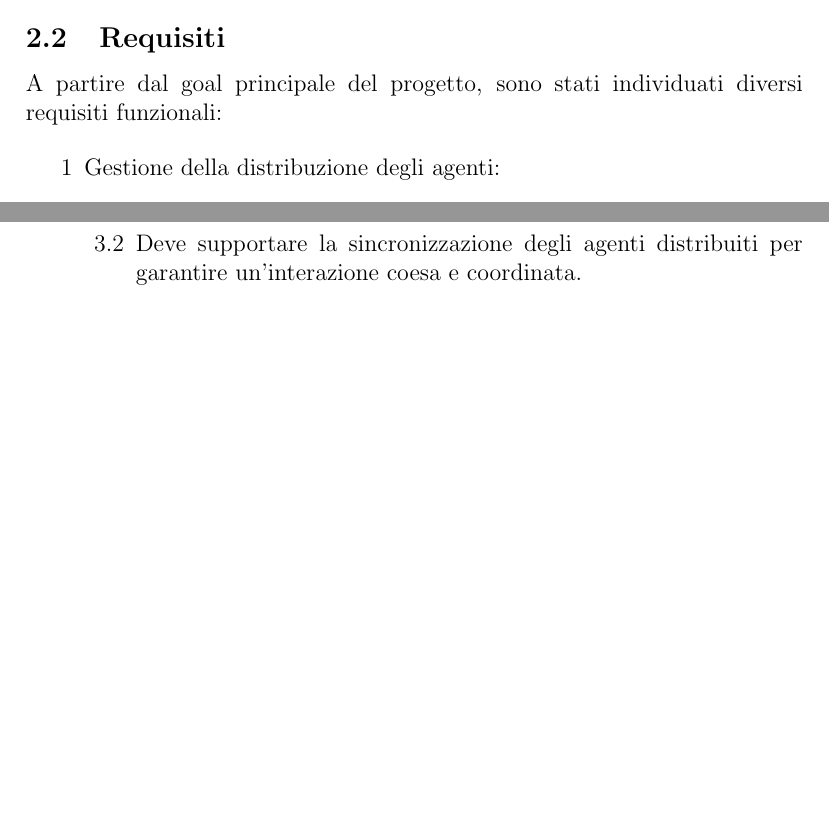
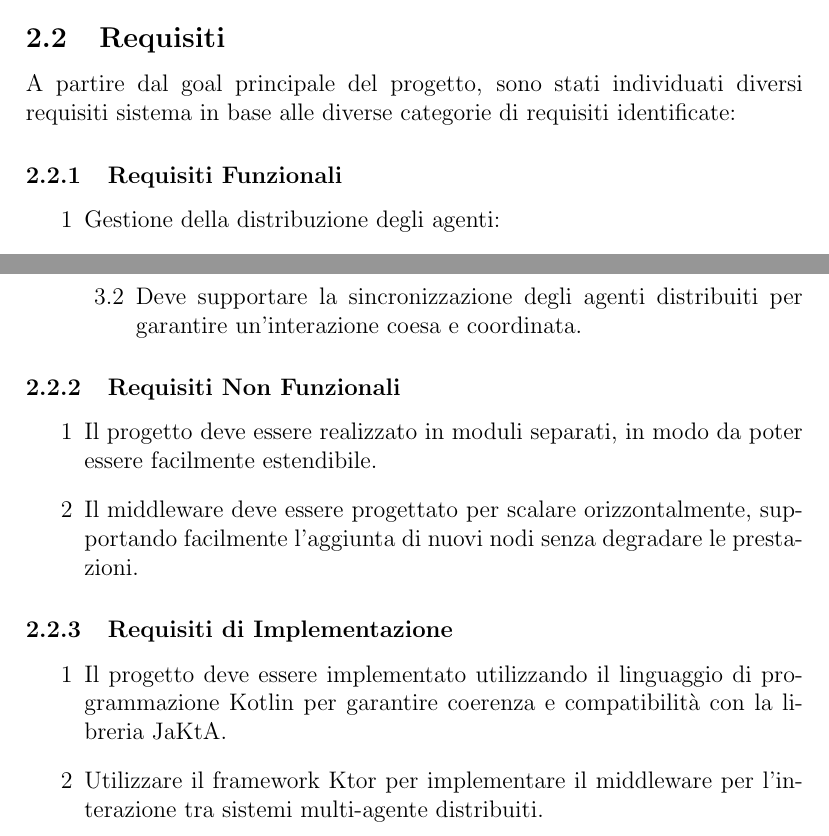
Before and after one commit to angelacorte/ise-report, a LaTeX thesis (thesis-main.tex, which reads sections/requirements.tex): two parts of pages 7 and 8 of 24 before the commit and two parts of pages 8 and 9 of 25 after it, joined at a grey line, cut so that both start at the same text, the shorter picture padded with empty space. Compiled offline with pdfLaTeX.

Commit message:
docs: add non-functional and implementation requirements

```diff
--- a/sections/requirements.tex
+++ b/sections/requirements.tex
@@ -16,8 +16,9 @@ Il goal principale del progetto è quello di estendere la libreria JaKtA e il re
 con la creazione di un middleware per l'interazione tra sistemi multi-agente distribuiti.
 
 \subsection{Requisiti}
-A partire dal goal principale del progetto, sono stati individuati diversi requisiti funzionali:
+A partire dal goal principale del progetto, sono stati individuati diversi requisiti sistema in base alle diverse categorie di requisiti identificate:
 
+\subsubsection{Requisiti Funzionali}
 \begin{enumerate}
       \item Gestione della distribuzione degli agenti:
             \begin{enumerate}
@@ -54,6 +55,22 @@ A partire dal goal principale del progetto, sono stati individuati diversi requi
             \end{enumerate}
 \end{enumerate}
 
+\subsubsection{Requisiti Non Funzionali}
+
+\begin{enumerate}
+      \item Il progetto deve essere realizzato in moduli separati, in modo da poter essere facilmente estendibile.
+      \item  Il middleware deve essere progettato per scalare orizzontalmente, supportando facilmente l'aggiunta di nuovi nodi senza degradare le prestazioni.
+\end{enumerate}
+
+\subsubsection{Requisiti di Implementazione}
+
+\begin{enumerate}
+      \item  Il progetto deve essere implementato utilizzando il linguaggio di programmazione
+            Kotlin per garantire coerenza e compatibilità con la libreria JaKtA.
+      \item Utilizzare il framework Ktor per implementare il middleware per l'interazione tra
+            sistemi multi-agente distribuiti.
+\end{enumerate}
+
 % \subsubsection{Requisiti non funzionali}
 
 % \begin{enumerate}
```
